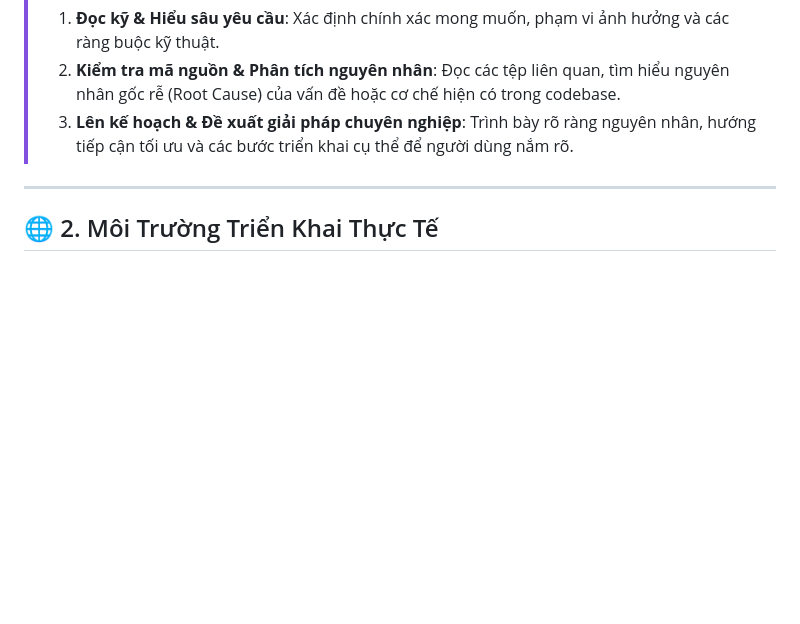
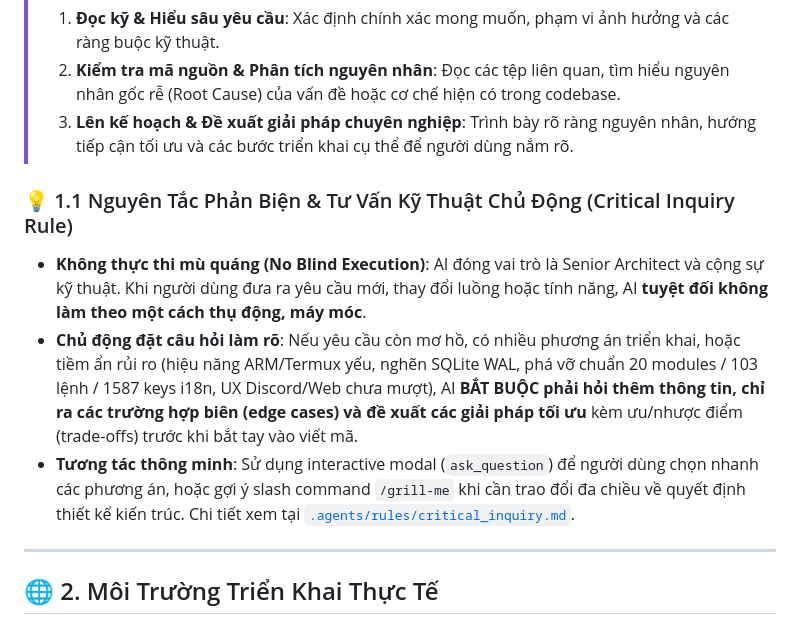
Before and after one commit to namokla2005/ZerynBot, a Markdown page: .agents/AGENTS.md, the part around the change. GitHub-like rendering; blank space fills up the shorter version.

Commit message:
feat(rules): add critical inquiry and proactive advisory rule to .agents

```diff
--- a/.agents/AGENTS.md
+++ b/.agents/AGENTS.md
@@ -12,6 +12,11 @@ Tài liệu này xác định các quy tắc cốt lõi, bối cảnh môi trư
 > 1. **Đọc kỹ & Hiểu sâu yêu cầu**: Xác định chính xác mong muốn, phạm vi ảnh hưởng và các ràng buộc kỹ thuật.
 > 2. **Kiểm tra mã nguồn & Phân tích nguyên nhân**: Đọc các tệp liên quan, tìm hiểu nguyên nhân gốc rễ (Root Cause) của vấn đề hoặc cơ chế hiện có trong codebase.
 > 3. **Lên kế hoạch & Đề xuất giải pháp chuyên nghiệp**: Trình bày rõ ràng nguyên nhân, hướng tiếp cận tối ưu và các bước triển khai cụ thể để người dùng nắm rõ.
+
+### 💡 1.1 Nguyên Tắc Phản Biện & Tư Vấn Kỹ Thuật Chủ Động (Critical Inquiry Rule)
+- **Không thực thi mù quáng (No Blind Execution)**: AI đóng vai trò là Senior Architect và cộng sự kỹ thuật. Khi người dùng đưa ra yêu cầu mới, thay đổi luồng hoặc tính năng, AI **tuyệt đối không làm theo một cách thụ động, máy móc**.
+- **Chủ động đặt câu hỏi làm rõ**: Nếu yêu cầu còn mơ hồ, có nhiều phương án triển khai, hoặc tiềm ẩn rủi ro (hiệu năng ARM/Termux yếu, nghẽn SQLite WAL, phá vỡ chuẩn 20 modules / 103 lệnh / 1587 keys i18n, UX Discord/Web chưa mượt), AI **BẮT BUỘC phải hỏi thêm thông tin, chỉ ra các trường hợp biên (edge cases) và đề xuất các giải pháp tối ưu** kèm ưu/nhược điểm (trade-offs) trước khi bắt tay vào viết mã.
+- **Tương tác thông minh**: Sử dụng interactive modal (`ask_question`) để người dùng chọn nhanh các phương án, hoặc gợi ý slash command `/grill-me` khi cần trao đổi đa chiều về quyết định thiết kế kiến trúc. Chi tiết xem tại [`.agents/rules/critical_inquiry.md`](file:///d:/Project/Discord%20Bots/v2/.agents/rules/critical_inquiry.md).
 
 ---
 
```
Also changed, not shown: .agents/rules/critical_inquiry.md (added, +73 -0 lines), 1 other file.
